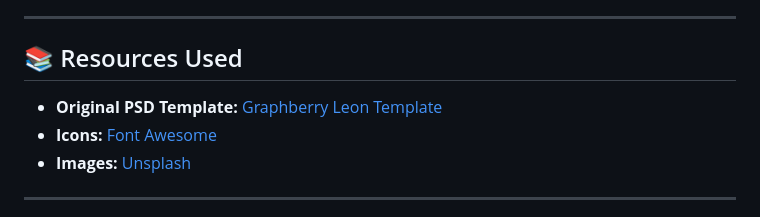
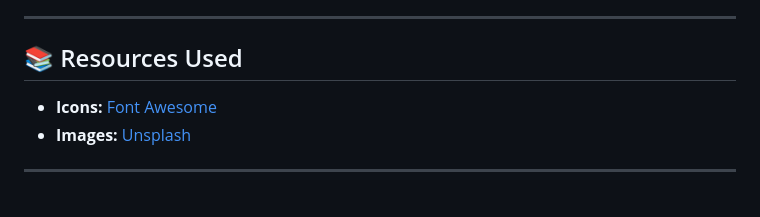
Before and after one commit to Djabouex/Modern-Web-Template-Three, a Markdown page: README.md, the part around the change. Rendered like a GitHub page.

```diff
--- a/README.md
+++ b/README.md
@@ -54,7 +54,6 @@ This project represents a leap forward in my web development journey. While the
 ---
 
 ## 📚 Resources Used
-- **Original PSD Template:** [Graphberry Leon Template](https://www.graphberry.com/item/leon-psd-agency-template)
 - **Icons:** [Font Awesome](https://fontawesome.com/)
 - **Images:** [Unsplash](https://unsplash.com/)
 
```
